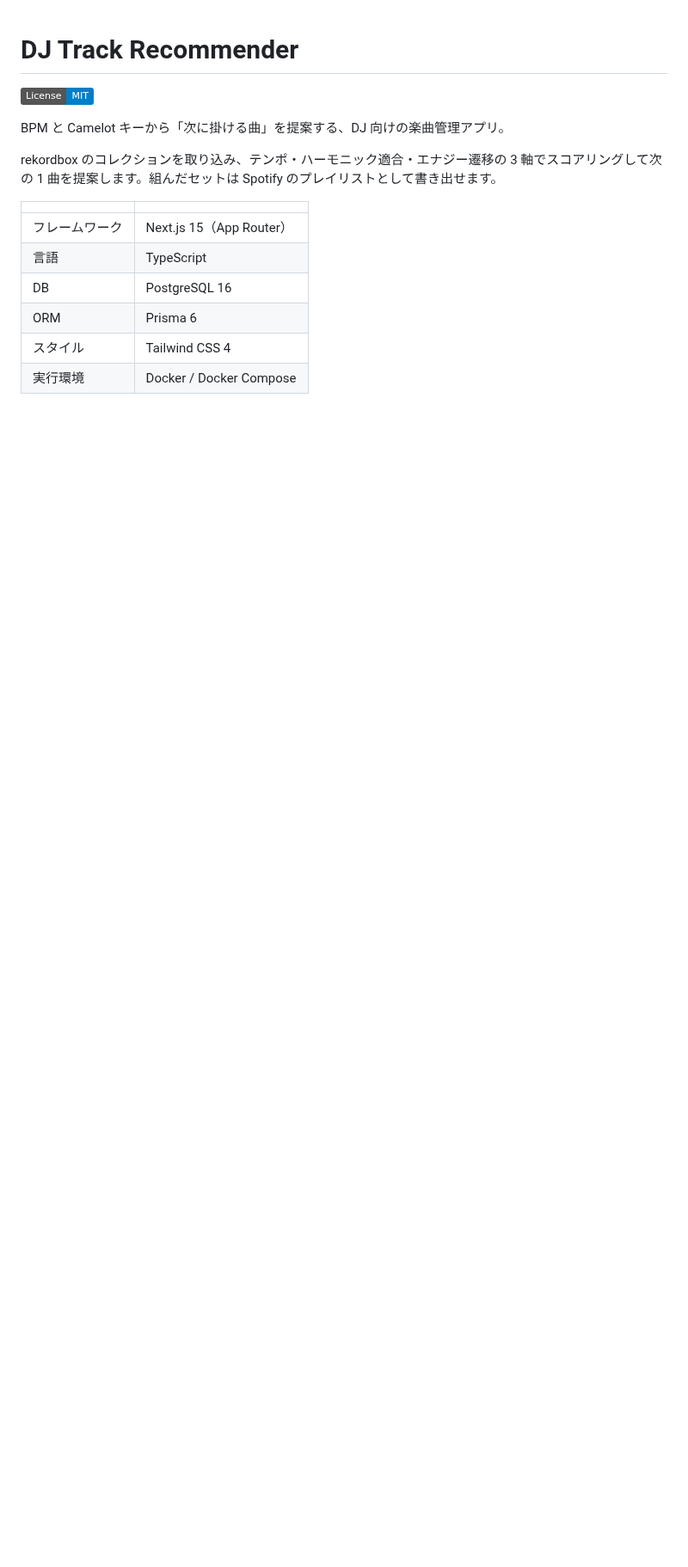
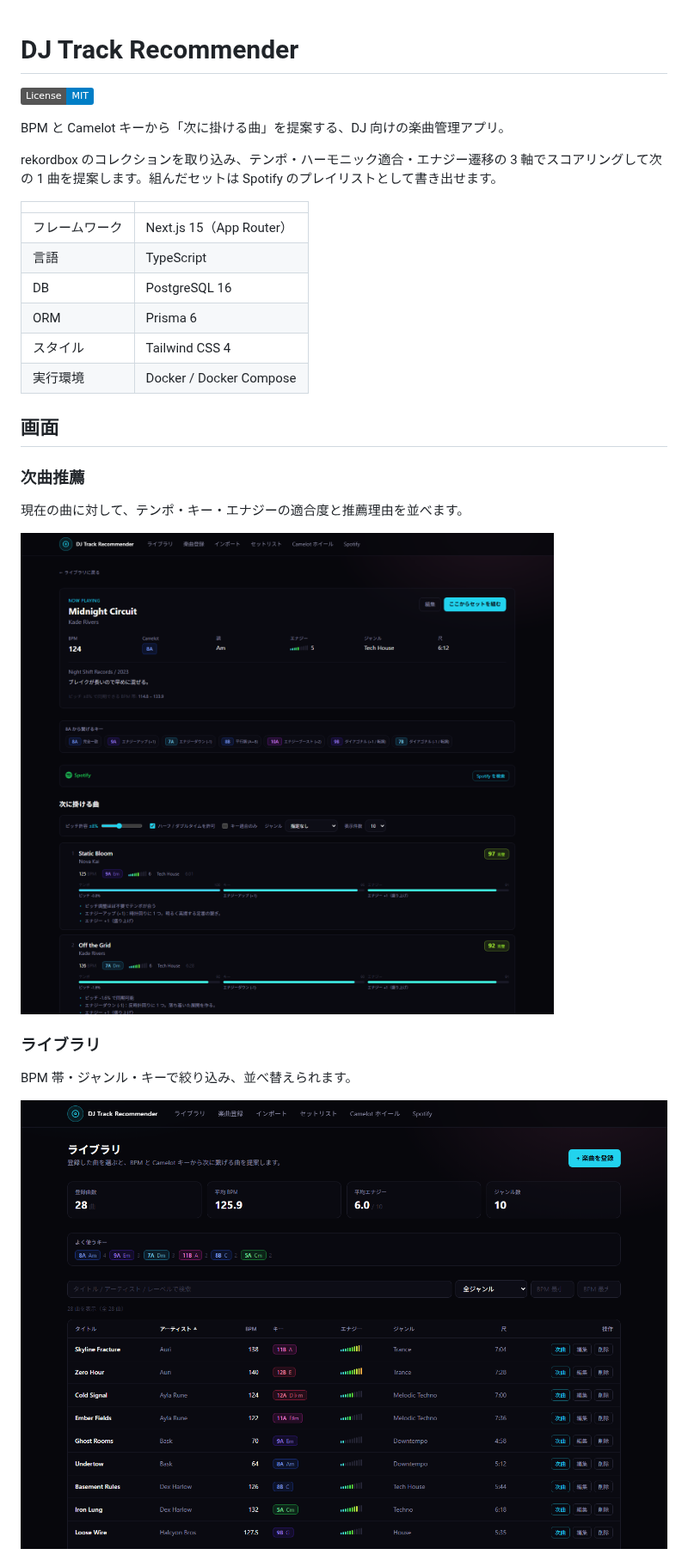
Before and after one commit to mi-thic/dj-track-recommender, a Markdown page: README.md, the part around one of its changes. Shown at 86% size. Rendered like a GitHub page; pictures changed too: docs/screenshots/library.png (added), docs/screenshots/recommend.png (added); badges without logos; blank space fills up the shorter version.

```diff
--- a/README.md
+++ b/README.md
@@ -14,3 +14,18 @@ rekordbox のコレクションを取り込み、テンポ・ハーモニック
 | ORM | Prisma 6 |
 | スタイル | Tailwind CSS 4 |
 | 実行環境 | Docker / Docker Compose |
+
+## 画面
+
+### 次曲推薦
+
+現在の曲に対して、テンポ・キー・エナジーの適合度と推薦理由を並べます。
+
+![次曲推薦の画面](docs/screenshots/recommend.png)
+
+### ライブラリ
+
+BPM 帯・ジャンル・キーで絞り込み、並べ替えられます。
+
+![ライブラリの画面](docs/screenshots/library.png)
+
```
Also changed, not shown: other parts of README.md (+9 -0 lines), docs/screenshots/camelot.png (added), 1 other file.
